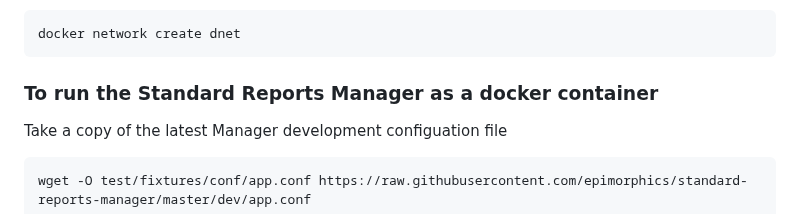
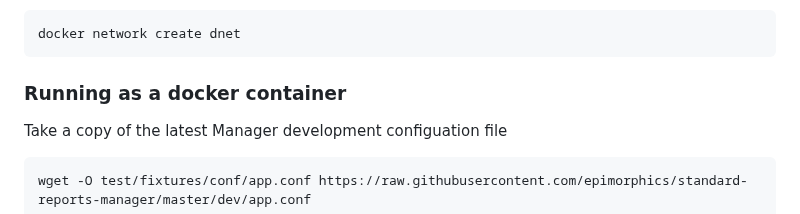
Before and after one commit to epimorphics/standard-reports-ui, a Markdown page: README.md, the part around one of its changes. Drawn GitHub-style.

````diff
--- a/README.md
+++ b/README.md
@@ -82,7 +82,7 @@ To create the docker network run
 docker network create dnet
 ```
 
-### To run the Standard Reports Manager as a docker container
+### Running as a docker container
 
 Take a copy of the latest Manager development configuation file
 
````
Also changed, not shown: other parts of README.md (+3 -3 lines).
